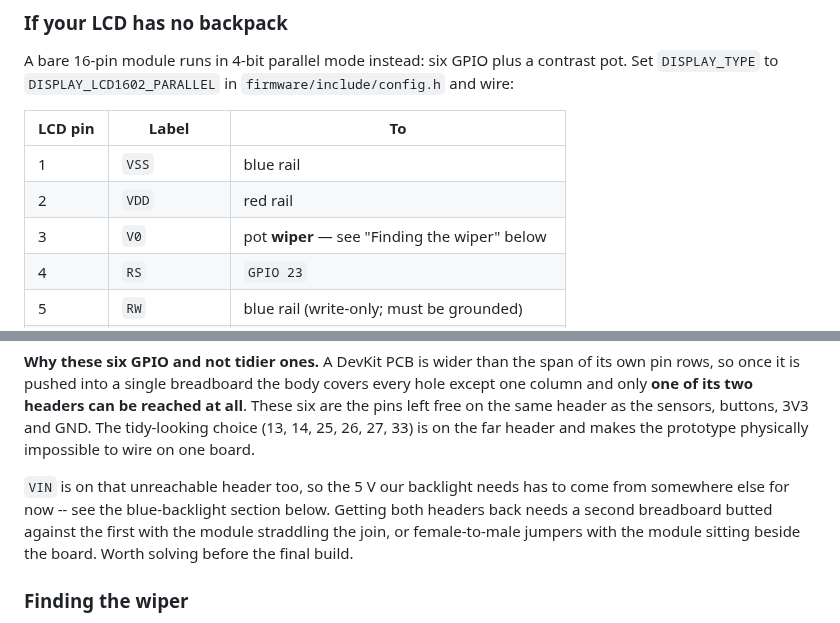
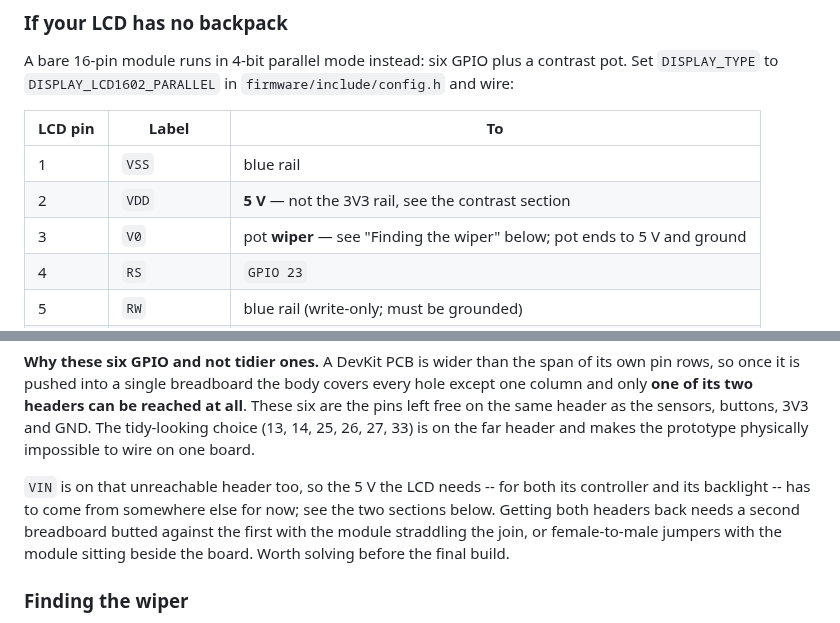
Before and after one commit to llongo8/SeniorDesignLab1, a Markdown page: docs/06-breadboard-wiring.md, 2 parts joined by grey strips. GitHub-like rendering.

```diff
--- a/docs/06-breadboard-wiring.md
+++ b/docs/06-breadboard-wiring.md
@@ -66,8 +68,8 @@ A bare 16-pin module runs in 4-bit parallel mode instead: six GPIO plus a contra
 | LCD pin | Label | To |
 |---|---|---|
 | 1 | `VSS` | blue rail |
-| 2 | `VDD` | red rail |
-| 3 | `V0` | pot **wiper** — see "Finding the wiper" below |
+| 2 | `VDD` | **5 V** — not the 3V3 rail, see the contrast section |
+| 3 | `V0` | pot **wiper** — see "Finding the wiper" below; pot ends to 5 V and ground |
 | 4 | `RS` | `GPIO 23` |
 | 5 | `RW` | blue rail (write-only; must be grounded) |
 | 6 | `E` | `GPIO 22` |
@@ -83,8 +85,8 @@ and only **one of its two headers can be reached at all**. These six are the pin
 same header as the sensors, buttons, 3V3 and GND. The tidy-looking choice (13, 14, 25, 26, 27, 33)
 is on the far header and makes the prototype physically impossible to wire on one board.
 
-`VIN` is on that unreachable header too, so the 5 V our backlight needs has to come from somewhere
-else for now -- see the blue-backlight section below. Getting both headers back needs a second
+`VIN` is on that unreachable header too, so the 5 V the LCD needs -- for both its controller and
+its backlight -- has to come from somewhere else for now; see the two sections below. Getting both headers back needs a second
 breadboard butted against the first with the module straddling the join, or female-to-male jumpers
 with the module sitting beside the board. Worth solving before the final build.
 
```
Also changed, not shown: other parts of docs/06-breadboard-wiring.md (+37 -19 lines).
